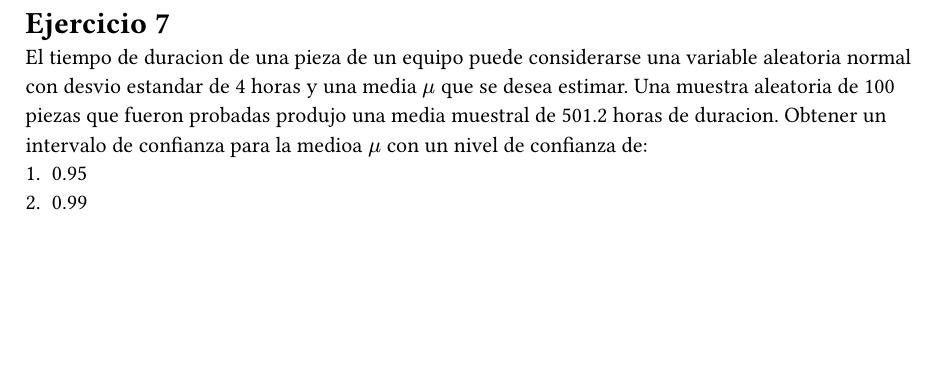
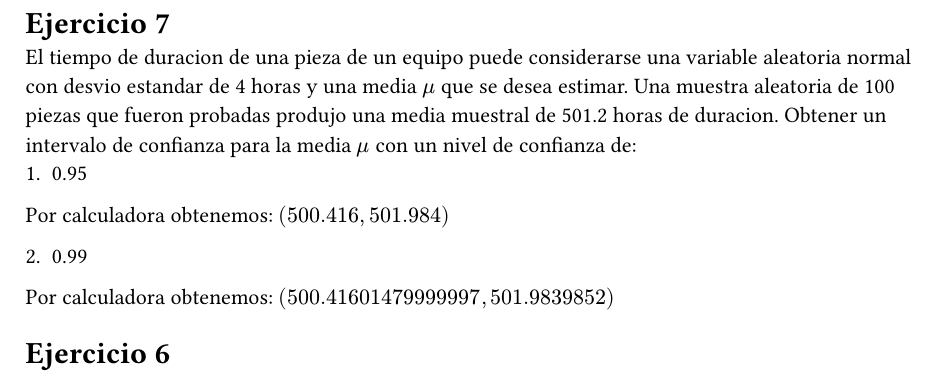
Before and after one commit to JuaniRaggio/Probabilidad, a Typst document (Estimacion/tp8Solucion.typ): part of the page, cut so that both start at the same text, the shorter picture padded with empty space. Compiled offline with Typst 0.15.

Commit message:
Ejercicio resuelto -> Codigo Testeado

```diff
--- a/Estimacion/tp8Solucion.typ
+++ b/Estimacion/tp8Solucion.typ
@@ -1,5 +1,14 @@
 = Ejercicio 7
 
-El tiempo de duracion de una pieza de un equipo puede considerarse una variable aleatoria normal con desvio estandar de 4 horas y una media $mu$ que se desea estimar. Una muestra aleatoria de 100 piezas que fueron probadas produjo una media muestral de 501.2 horas de duracion. Obtener un intervalo de confianza para la medioa $mu$ con un nivel de confianza de:
+El tiempo de duracion de una pieza de un equipo puede considerarse una variable aleatoria normal con desvio estandar de 4 horas y una media $mu$ que se desea estimar. Una muestra aleatoria de 100 piezas que fueron probadas produjo una media muestral de 501.2 horas de duracion. Obtener un intervalo de confianza para la media $mu$ con un nivel de confianza de:
 1. 0.95
+
+Por calculadora obtenemos: $(500.416, 501.984)$
+
+
 2. 0.99
+
+Por calculadora obtenemos: $(500.41601479999997, 501.9839852)$
+
+
+= Ejercicio 6
```
Also changed, not shown: 1 other file.
